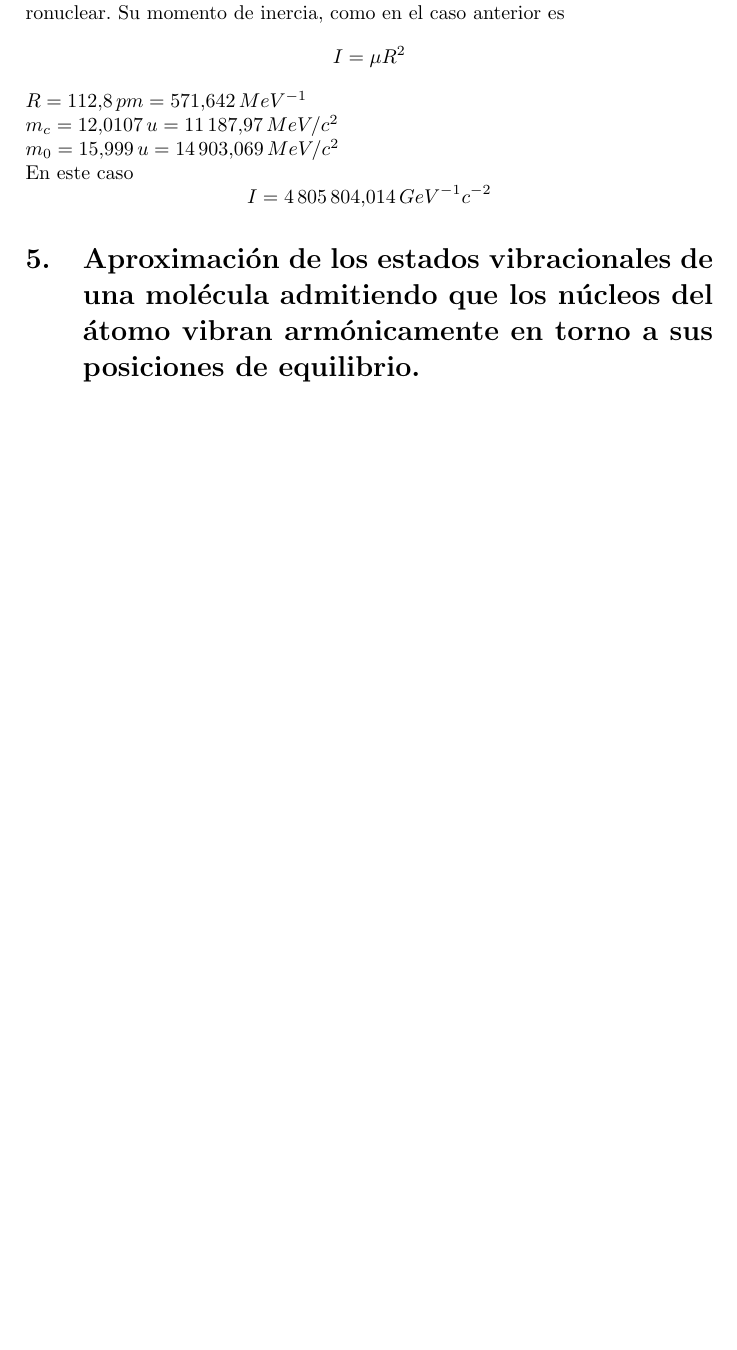
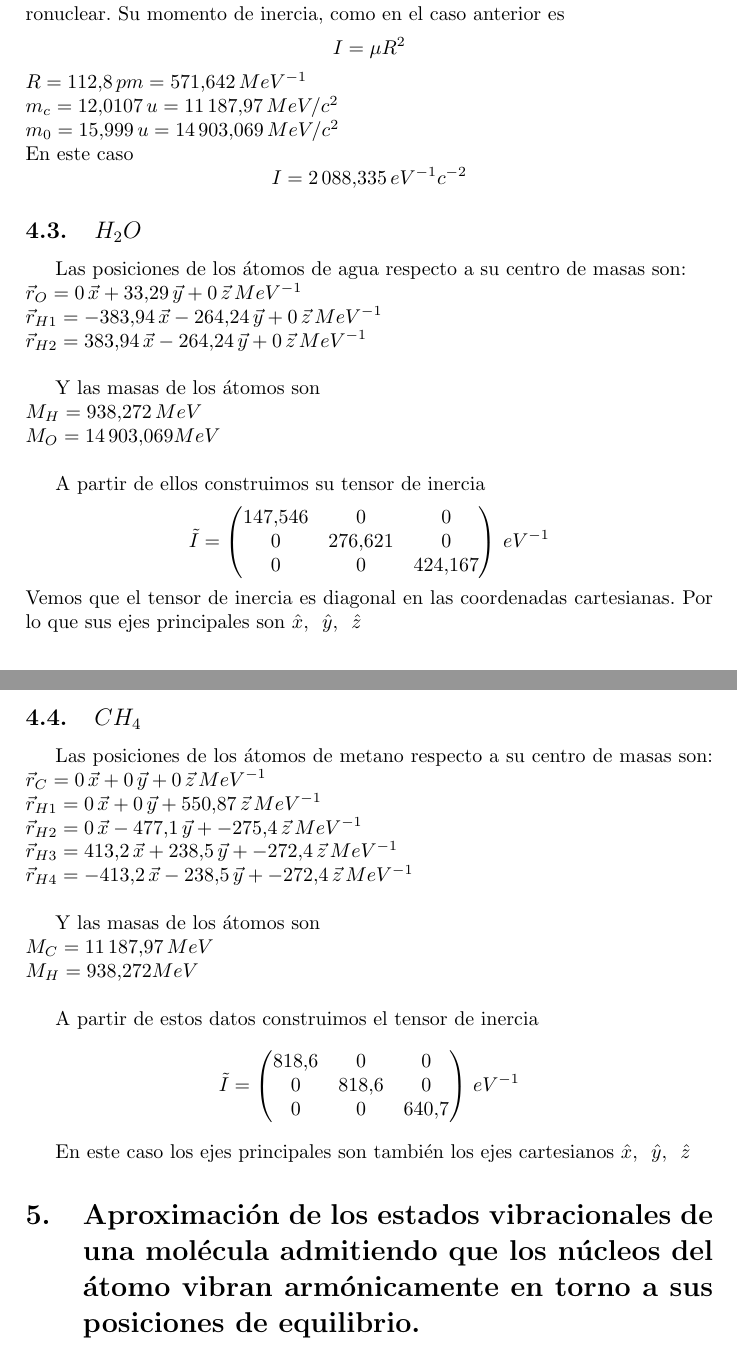
Before and after one commit to sotowe/Trabajo_at-mica, a LaTeX document (Trabajo_atómica.tex): part of page 9 of 16 before the commit and two parts of pages 9 and 10 of 17 after it, the two joined at a grey line, cut so that both start at the same text, the shorter picture padded with empty space. Compiled offline with pdfLaTeX.

Commit message:
calculados los momentos de inercia

```diff
--- a/Trabajo_atómica.tex
+++ b/Trabajo_atómica.tex
@@ -6,6 +6,7 @@
 \usepackage{enumerate}
 \usepackage{csquotes}
 \usepackage{braket}
+\usepackage{amsmath}
 \addbibresource{bibliografia.bib}
 
 \title{Modos rotacionales y vibracionales en moléculas}
@@ -275,7 +276,50 @@ Teniendo que\\
  $m_c=12.0107 \, u=11\, 187.97 \, MeV/c^2$\\
  $m_0=15.999\, u=14\, 903.069\, MeV/c^2$\\
  En este caso
- $$I= 4\, 805\, 804.014\,GeV^{-1}c^{-2}$$
+ $$I= 2\, 088.335\,eV^{-1}c^{-2}$$
+ \subsection{$H_2O$}
+ Las posiciones de los átomos de agua respecto a su centro de masas son:\\
+ $\vec r_O = 0\, \vec x + 33.29 \, \vec y + 0 \, \vec z \, MeV^{-1}$\\
+ $\vec r_{H1} =-383.94\, \vec x-264.24 \, \vec y + 0 \, \vec z \, MeV^{-1}$\\
+ $\vec r_{H2} = 383.94 \, \vec x -264.24 \, \vec y + 0 \, \vec z \, MeV^{-1}$\\
+
+ Y las masas de los átomos son\\
+ $M_H = 938.272 \, MeV$\\
+ $M_O = 14\, 903.069 MeV$\\
+
+ A partir de ellos construimos su tensor de inercia
+ $$ \tilde I =
+ \begin{pmatrix}
+ 147.546 & 0 & 0 \\
+ 0 & 276.621 & 0 \\
+ 0 & 0 & 424.167\\
+ \end{pmatrix}
+ \, eV^{-1}
+ $$
+ Vemos que el tensor de inercia es diagonal en las coordenadas cartesianas. Por lo que sus ejes principales son $ \hat x, \,\ \hat y, \,\ \hat z$
+ \subsection{$CH_4$}
+Las posiciones de los átomos  de metano respecto a su centro de masas son:
+ $\vec r_C = 0\, \vec x + 0 \, \vec y + 0 \, \vec z \, MeV^{-1}$\\
+ $\vec r_{H1} = 0\, \vec x+0 \, \vec y + 550.87 \, \vec z \, MeV^{-1}$\\
+ $\vec r_{H2} = 0\, \vec x -477.1 \, \vec y + -275.4\, \vec z \, MeV^{-1}$\\
+ $\vec r_{H3} = 413.2\, \vec x + 238.5 \, \vec y + -272.4 \, \vec z \, MeV^{-1}$\\
+ $\vec r_{H4} = -413.2 \, \vec x -238.5 \, \vec y + -272.4 \, \vec z \, MeV^{-1}$\\
+
+ Y las masas de los átomos son\\
+ $M_C = 11\, 187.97 \, MeV$\\
+ $M_H = 938.272 MeV$\\
+
+ A partir de estos datos construimos el tensor de inercia
+ $$ \tilde I =
+ \begin{pmatrix}
+ 818.6 & 0 & 0 \\
+ 0 & 818.6 & 0 \\
+ 0 & 0 & 640.7\\
+ \end{pmatrix}
+ \, eV^{-1}
+ $$
+
+ En este caso los ejes principales son también los ejes cartesianos $ \hat x, \,\ \hat y, \,\ \hat z$
 \section{Aproximación de los estados vibracionales de una molécula admitiendo que los núcleos del átomo vibran armónicamente en torno a sus posiciones de equilibrio.}
 Supongamos un conjunto de N masas puntuales (los núcleos), cada uno de los cuales vibra en torno a una posición de equilibrio. Sean $a_\alpha$, $b_\alpha$ y $c_\alpha$ las cordenadas cartesianas de un núcleo $\alpha$ en los ejes principales del sistema, y sean $a_{\alpha ,e}$, $b_{\alpha ,e}$ y $c_{\alpha ,e}$ los puntos de equilibrio en esas mismas coordenadas. Definimos los desplazamientos como:
 \begin{equation}
```
Also changed, not shown: Trabajo_atómica.pdf, Trabajo_atómica.tex (6 more changed lines), 3 other files.
